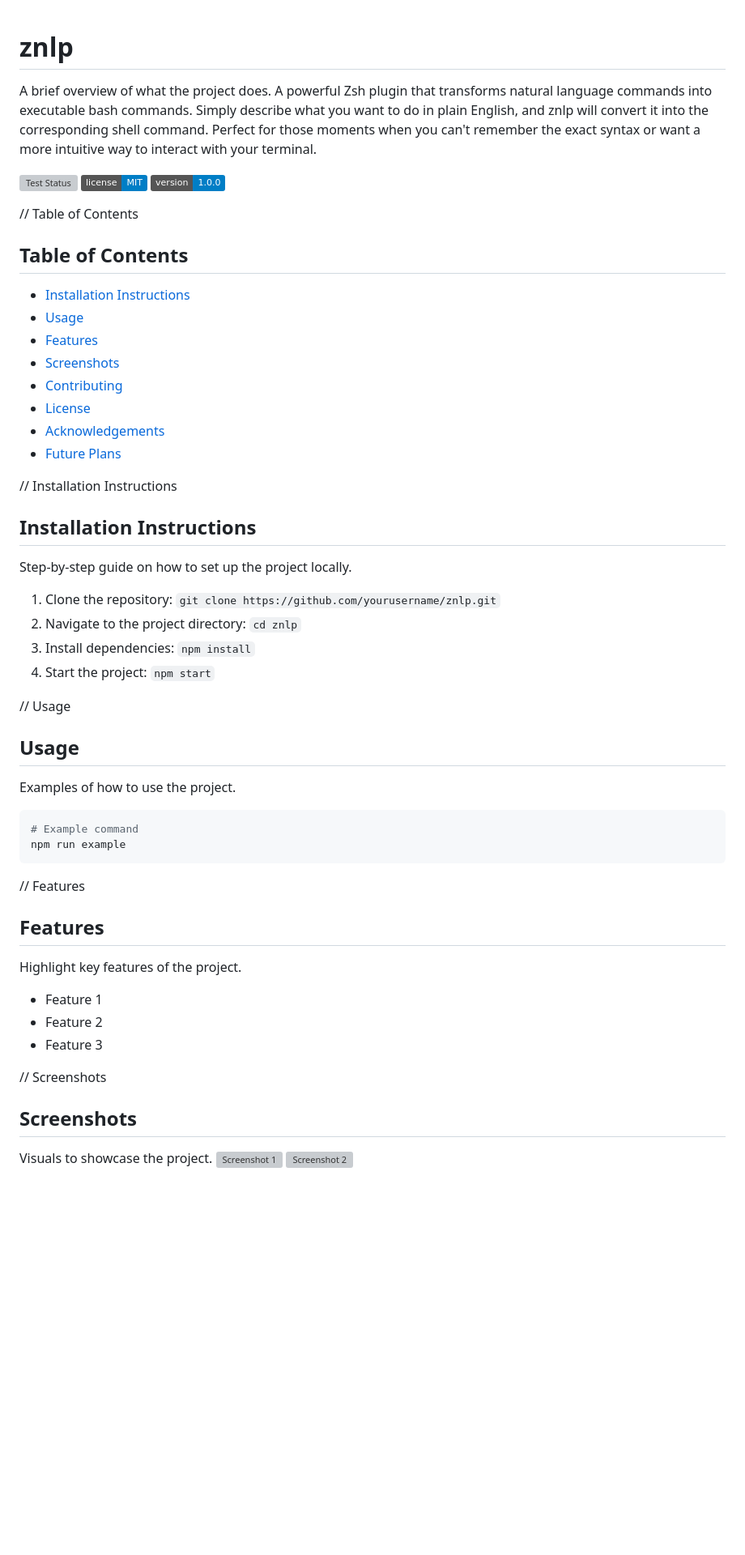
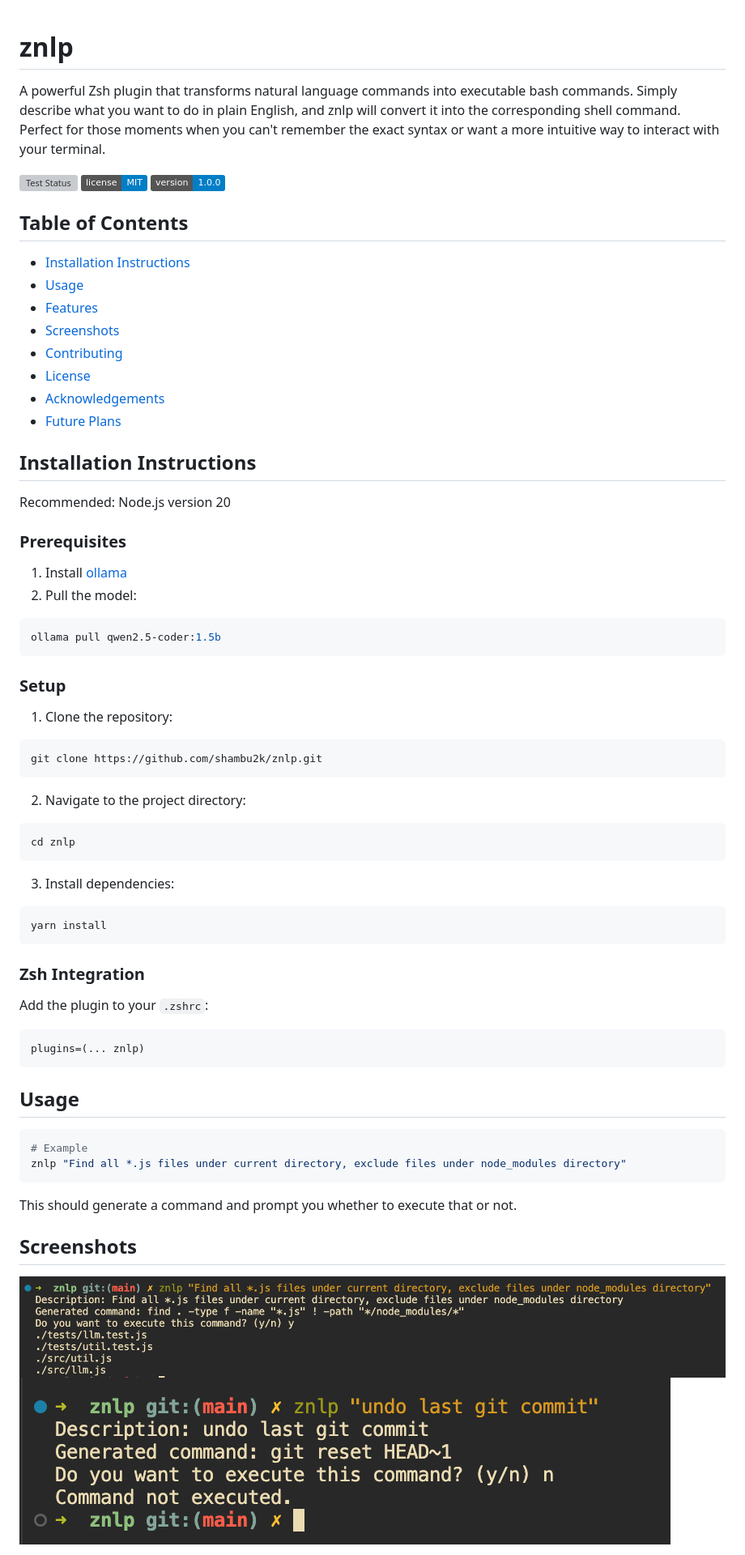
Before and after one commit to shambu2k/nlp-shell, a Markdown page: README.md, the part around the change printed below. Shown: that part at 81% size. GitHub-like rendering; pictures changed too: znlp1.png (added), znlp2.png (added); badges without logos; blank space fills up the shorter version; grey boxes are pictures that could not be loaded.

Commit message:
docs: update readme

````diff
--- a/README.md
+++ b/README.md
@@ -1,12 +1,10 @@
 # znlp
-A brief overview of what the project does.
 A powerful Zsh plugin that transforms natural language commands into executable bash commands. Simply describe what you want to do in plain English, and znlp will convert it into the corresponding shell command. Perfect for those moments when you can't remember the exact syntax or want a more intuitive way to interact with your terminal.
 
 ![Test Status](https://github.com/shambu2k/znlp/actions/workflows/tests.yml/badge.svg)
 [![License](https://img.shields.io/badge/license-MIT-blue)](LICENSE)
 ![Version](https://img.shields.io/badge/version-1.0.0-blue)
 
-// Table of Contents
 ## Table of Contents
 - [Installation Instructions](#installation-instructions)
 - [Usage](#usage)
@@ -17,32 +15,54 @@ A powerful Zsh plugin that transforms natural language commands into executable
 - [Acknowledgements](#acknowledgements)
 - [Future Plans](#future-plans)
 
-// Installation Instructions
 ## Installation Instructions
-Step-by-step guide on how to set up the project locally.
-1. Clone the repository: `git clone https://github.com/yourusername/znlp.git`
-2. Navigate to the project directory: `cd znlp`
-3. Install dependencies: `npm install`
-4. Start the project: `npm start`
 
-// Usage
-## Usage
-Examples of how to use the project.
+Recommended: Node.js version 20
+
+### Prerequisites
+1. Install [ollama](https://ollama.com/download)
+2. Pull the model:
 ```bash
-# Example command
-npm run example
+ollama pull qwen2.5-coder:1.5b
 ```
 
-// Features
+### Setup
+1. Clone the repository:
+```bash
+git clone https://github.com/shambu2k/znlp.git
+```
+
+2. Navigate to the project directory:
+```bash
+cd znlp
+```
+
+3. Install dependencies:
+```bash
+yarn install
+```
+
+### Zsh Integration
+Add the plugin to your `.zshrc`:
+```bash
+plugins=(... znlp)
+```
+
+## Usage
+```bash
+# Example
+znlp "Find all *.js files under current directory, exclude files under node_modules directory"
+```
+This should generate a command and prompt you whether to execute that or not.
+
+<!--
 ## Features
 Highlight key features of the project.
 - Feature 1
 - Feature 2
-- Feature 3
+- Feature 3 -->
 
-// Screenshots
 ## Screenshots
-Visuals to showcase the project.
-![Screenshot 1](path/to/screenshot1.png)
-![Screenshot 2](path/to/screenshot2.png)
+![Screenshot 1](./znlp1.png)
+![Screenshot 2](./znlp2.png)
 
````
Also changed, not shown: other parts of README.md (+11 -15 lines).
